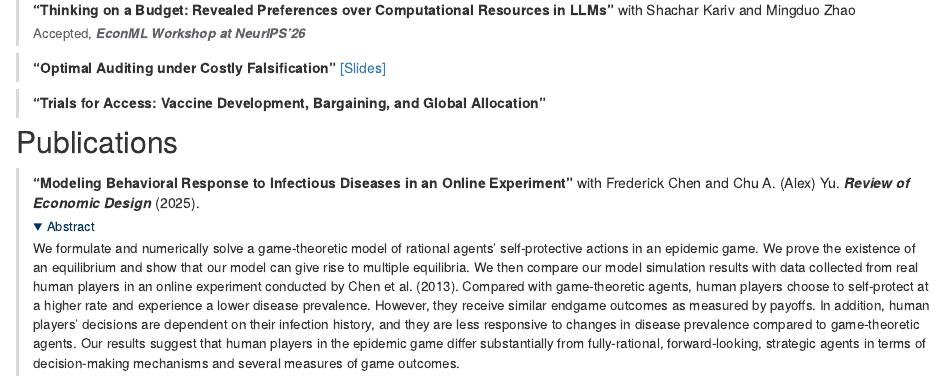
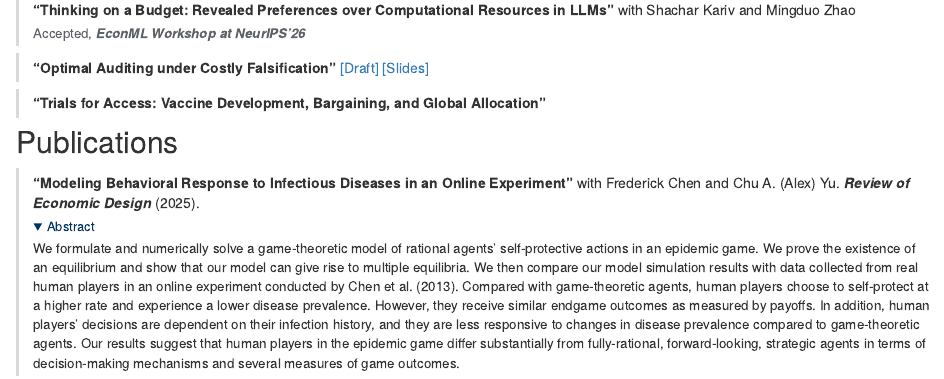
Before and after one commit to HaosenHe/HaosenHe.github.io, an R Markdown document (research.Rmd): the page in a window 1100 px wide, from 440 px down. Rendered offline with R 4.5, knitr and Pandoc, with nearby package versions; folded parts are opened; drawn as R Markdown's standard HTML page in place of the format the file asks for.

Commit message:
Add draft link for auditing paper; match navbar style across pages
Add a [Draft] link before [Slides] on the auditing paper.

The homepage navbar inherits Roboto Slab from the postcards template and
border-box sizing from Bootstrap. Distill pages (Research, Teaching) used
the system font and content-box sizing, so the navbar font changed and
the title shifted 11px when switching pages. navbar.html, included in all
distill pages via _site.yml, sets the same font, line height and title
box sizing as the homepage.

Co-Authored-By: Claude Opus 5.5 <noreply@anthropic.com>

```diff
--- a/_site.yml
+++ b/_site.yml
@@ -17,4 +17,7 @@ navbar:
     #  href: https://siddlapp-fair-hearing-search-tool.law.stanford.edu/
     - icon: fab fa-github
       href: https://github.com/HaosenHe
-output: distill::distill_article
+output:
+  distill::distill_article:
+    includes:
+      in_header: navbar.html
--- a/research.Rmd
+++ b/research.Rmd
@@ -108,7 +108,7 @@ the platform’s intrinsic value, leaving only a purely extractive collective tr
 :::
 
 ::: {.paper}
-**"Optimal Auditing under Costly Falsification"** [[Slides]](https://drive.google.com/file/d/1iVE1RL4he8AgNawaU12jmqbxIDkweqhs/view?usp=sharing)
+**"Optimal Auditing under Costly Falsification"** [[Draft]](https://drive.google.com/file/d/1jKfsA4Z0_XaFk-WTipIsFf-bDob0k1Yl/view?usp=sharing) [[Slides]](https://drive.google.com/file/d/1iVE1RL4he8AgNawaU12jmqbxIDkweqhs/view?usp=sharing)
 :::
 
 ::: {.paper}
```
Also changed, not shown: docs/search.json, navbar.html (added), 2 other files.
